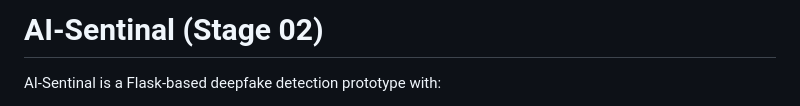
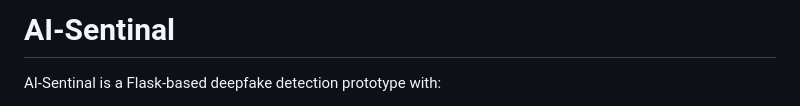
Before and after one commit to srirampb22/AI-Sentinal-Deployed-, a Markdown page: README.md, the part around the change. GitHub-like rendering.

```diff
--- a/README.md
+++ b/README.md
@@ -1,4 +1,4 @@
-# AI-Sentinal (Stage 02)
+# AI-Sentinal
 
 AI-Sentinal is a Flask-based deepfake detection prototype with:
 - video upload + model inference
```
